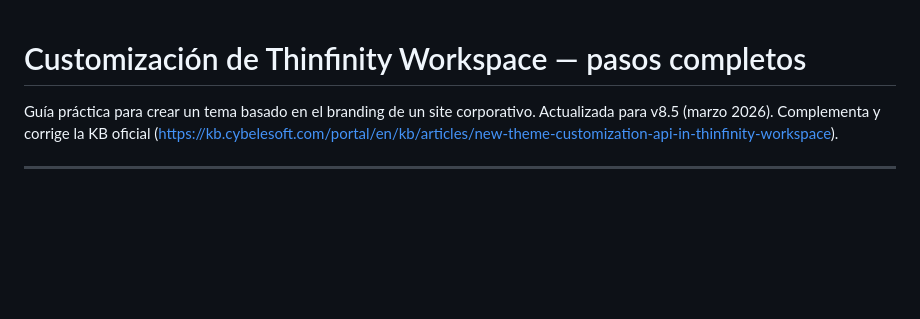
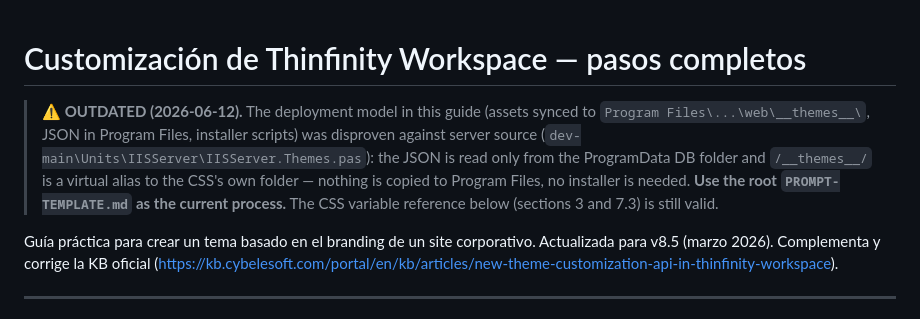
Before and after one commit to HernanCosta/thinfinity-theme-customization, a Markdown page: Alvils.ru/HOW-TO-CUSTOMIZE.md, the part around the change. GitHub-like rendering; blank space fills up the shorter version.

```diff
--- a/Alvils.ru/HOW-TO-CUSTOMIZE.md
+++ b/Alvils.ru/HOW-TO-CUSTOMIZE.md
@@ -1,4 +1,13 @@
 # Customización de Thinfinity Workspace — pasos completos
+
+> **⚠️ OUTDATED (2026-06-12).** The deployment model in this guide (assets
+> synced to `Program Files\...\web\__themes__\`, JSON in Program Files,
+> installer scripts) was disproven against server source
+> (`dev-main\Units\IISServer\IISServer.Themes.pas`): the JSON is read only
+> from the ProgramData DB folder and `/__themes__/` is a virtual alias to
+> the CSS's own folder — nothing is copied to Program Files, no installer
+> is needed. **Use the root `PROMPT-TEMPLATE.md` as the current process.**
+> The CSS variable reference below (sections 3 and 7.3) is still valid.
 
 Guía práctica para crear un tema basado en el branding de un site corporativo. Actualizada para v8.5 (marzo 2026). Complementa y corrige la KB oficial (https://kb.cybelesoft.com/portal/en/kb/articles/new-theme-customization-api-in-thinfinity-workspace).
 
```
Also changed, not shown: PROMPT-TEMPLATE.md (+52 -42 lines).
